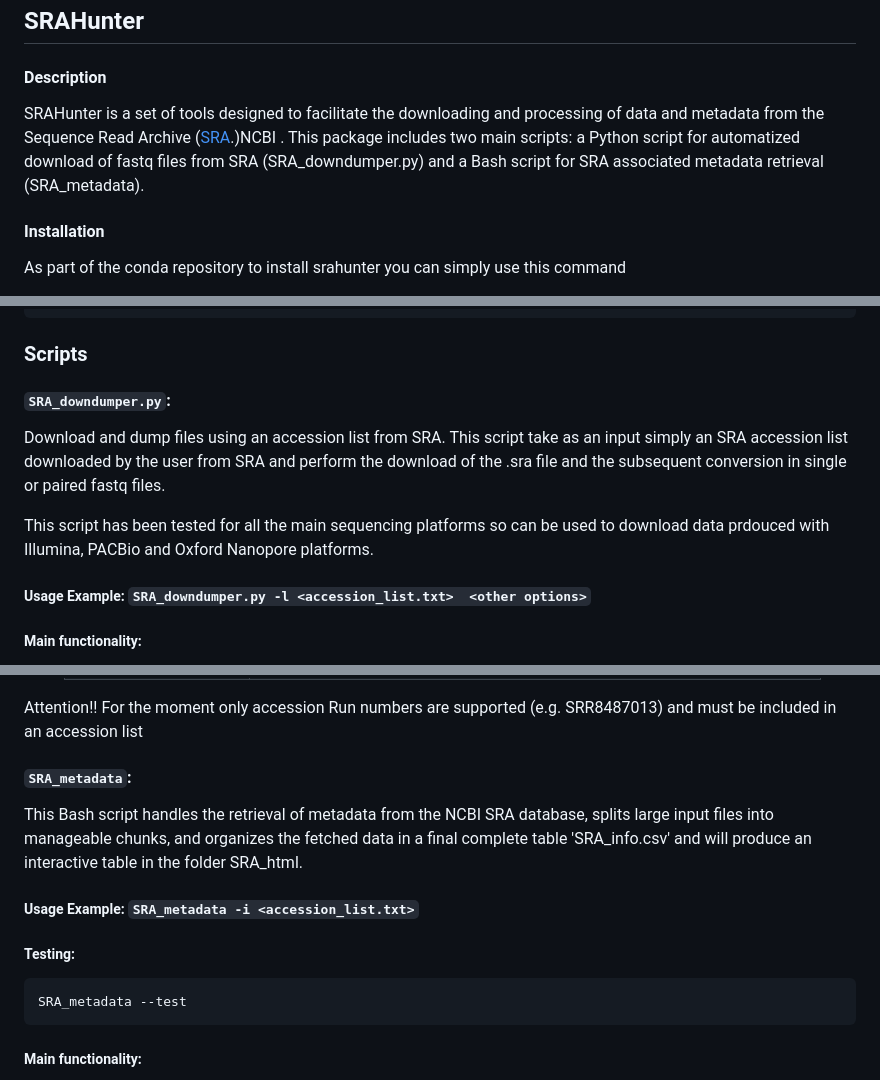
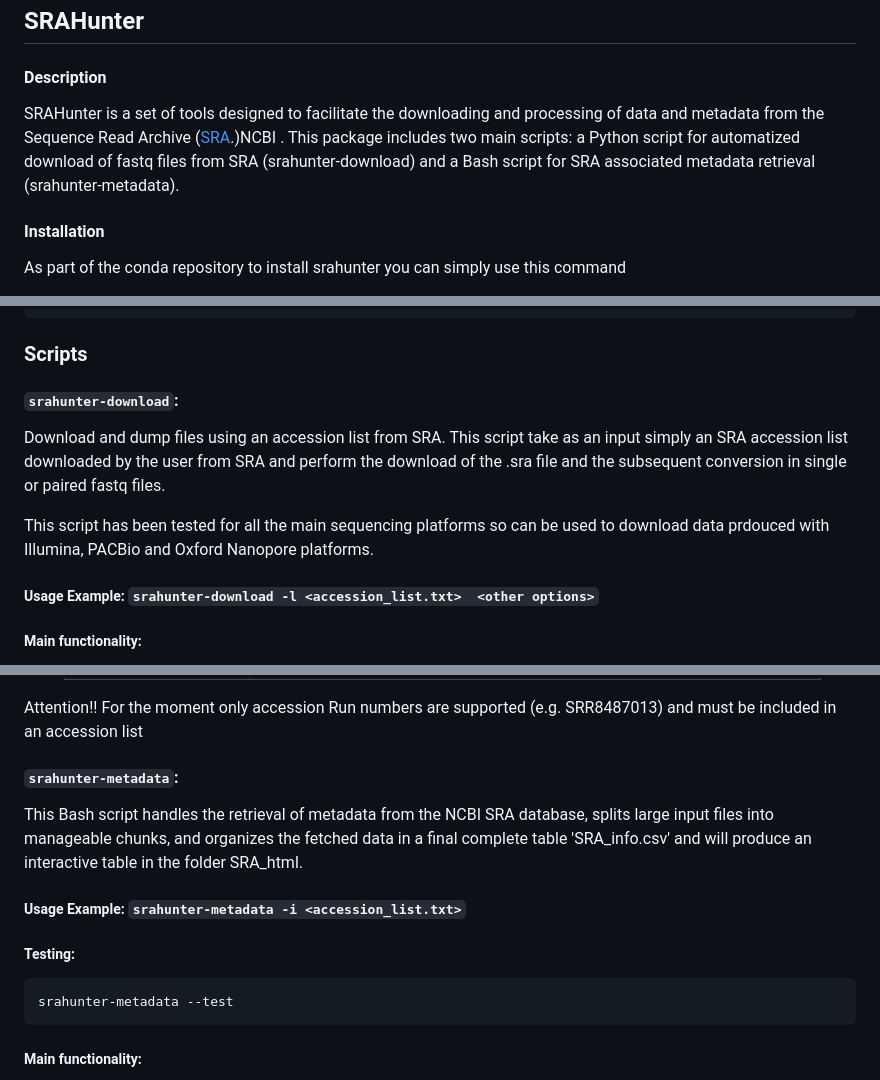
Before and after one commit to GitEnricoNeko/srahunter, a Markdown page: README.md, 3 parts joined by grey strips. GitHub-like rendering.

````diff
--- a/README.md
+++ b/README.md
@@ -5,7 +5,7 @@
 ## SRAHunter
 
 #### Description
-SRAHunter is a set of tools designed to facilitate the downloading and processing of data and metadata from the Sequence Read Archive ([SRA](https://www.ncbi.nlm.nih.gov/sra).)NCBI . This package includes two main scripts: a Python script for automatized download of fastq files from SRA (SRA_downdumper.py) and a Bash script for SRA associated metadata retrieval (SRA_metadata).
+SRAHunter is a set of tools designed to facilitate the downloading and processing of data and metadata from the Sequence Read Archive ([SRA](https://www.ncbi.nlm.nih.gov/sra).)NCBI . This package includes two main scripts: a Python script for automatized download of fastq files from SRA (srahunter-download) and a Bash script for SRA associated metadata retrieval (srahunter-metadata).
 
 #### Installation
 As part of the conda repository to install srahunter you can simply use this command
@@ -23,12 +23,12 @@ conda install enriconeko::srahunter
 ```
 
 ### Scripts
-#### `SRA_downdumper.py`:
+#### `srahunter-download`:
 Download and dump files using an accession list from SRA. This script take as an input simply an SRA accession list downloaded by the user from SRA and perform the download of the .sra file and the subsequent conversion in single or paired fastq files.
 
 This script has been tested for all the main sequencing platforms so can be used to download data prdouced with Illumina, PACBio and Oxford Nanopore platforms.
 
- ##### Usage Example: `SRA_downdumper.py -l <accession_list.txt>  <other options>`
+ ##### Usage Example: `srahunter-download -l <accession_list.txt>  <other options>`
 
  ##### Main functionality:
 - Automatic removal of .sra file after sucessfull dumping the user don't need to do it manually
@@ -69,15 +69,15 @@ Attention!! For the moment only accession Run numbers are supported (e.g. SRR848
 
 
 
-#### `SRA_metadata`:
+#### `srahunter-metadata`:
 
 This Bash script handles the retrieval of metadata from the NCBI SRA database, splits large input files into manageable chunks, and organizes the fetched data in a final complete table 'SRA_info.csv' and will produce an interactive table in the folder SRA_html.
 
- ##### Usage Example: `SRA_metadata -i <accession_list.txt>`
+ ##### Usage Example: `srahunter-metadata -i <accession_list.txt>`
 
  ##### Testing:
  ```
- SRA_metadata --test
+ srahunter-metadata --test
 ```
 
 ##### Main functionality:
````
